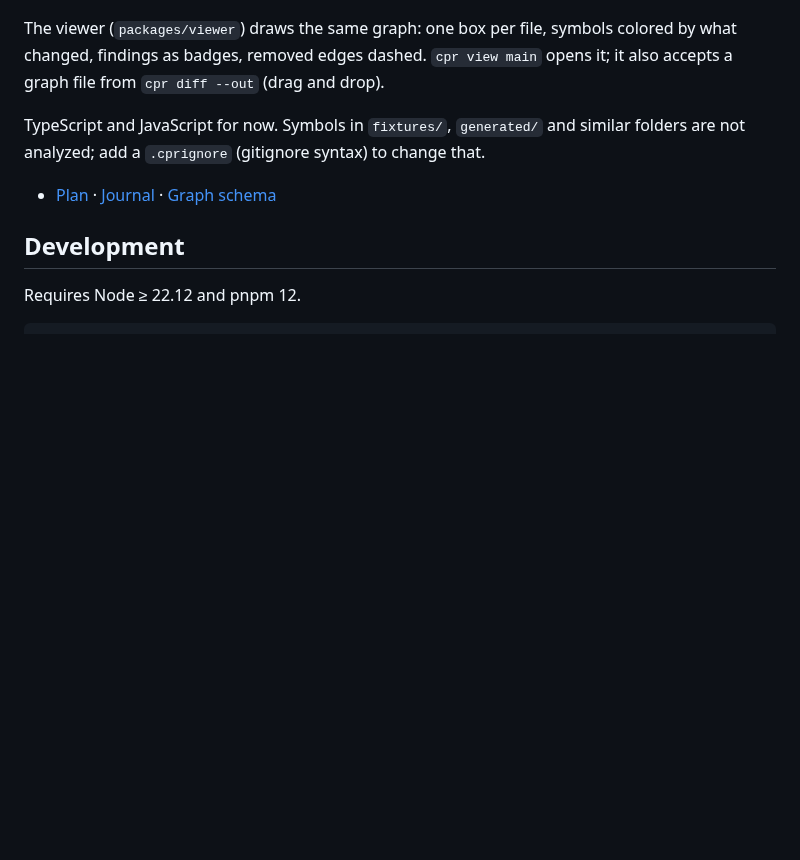
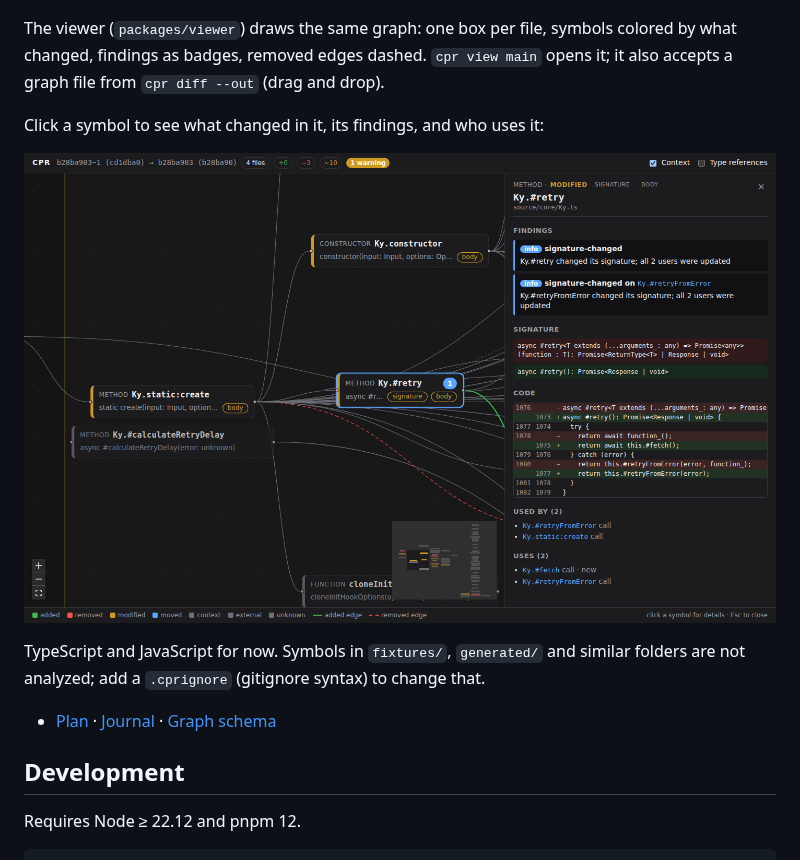
Before and after one commit to attomius321/CPR, a Markdown page: README.md, the part around the change. Drawn GitHub-style; pictures changed too: docs/images/viewer-detail.png (added); blank space fills up the shorter version.

```diff
--- a/README.md
+++ b/README.md
@@ -31,6 +31,10 @@ The viewer (`packages/viewer`) draws the same graph: one box per file, symbols c
 changed, findings as badges, removed edges dashed. `cpr view main` opens it; it also accepts a
 graph file from `cpr diff --out` (drag and drop).
 
+Click a symbol to see what changed in it, its findings, and who uses it:
+
+![Detail panel: findings, old and new signature, a line diff of just this method, its users and callees](docs/images/viewer-detail.png)
+
 TypeScript and JavaScript for now. Symbols in `fixtures/`, `generated/` and similar folders are not analyzed; add a `.cprignore` (gitignore syntax) to change that.
 
 - [Plan](docs/PLAN.md) · [Journal](docs/JOURNAL.md) · [Graph schema](docs/graph-schema.md)
```
Also changed, not shown: docs/JOURNAL.md (+20 -0 lines), docs/PLAN.md (+1 -1 lines), 7 other files.
